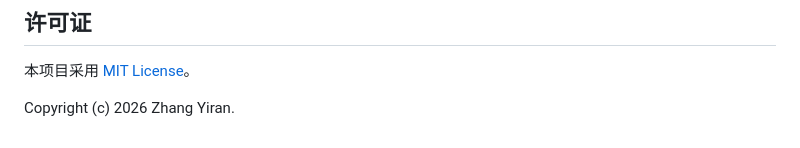
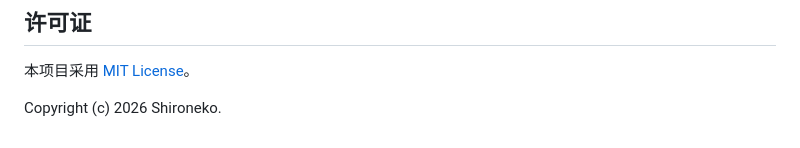
Before and after one commit to murasamenene/mcq-runner, a Markdown page: README.zh-CN.md, the part around the change. Rendered like a GitHub page.

```diff
--- a/README.zh-CN.md
+++ b/README.zh-CN.md
@@ -119,4 +119,4 @@
 
 本项目采用 [MIT License](LICENSE)。
 
-Copyright (c) 2026 Zhang Yiran.
+Copyright (c) 2026 Shironeko.
```
Also changed, not shown: README.md (+1 -1 lines).
